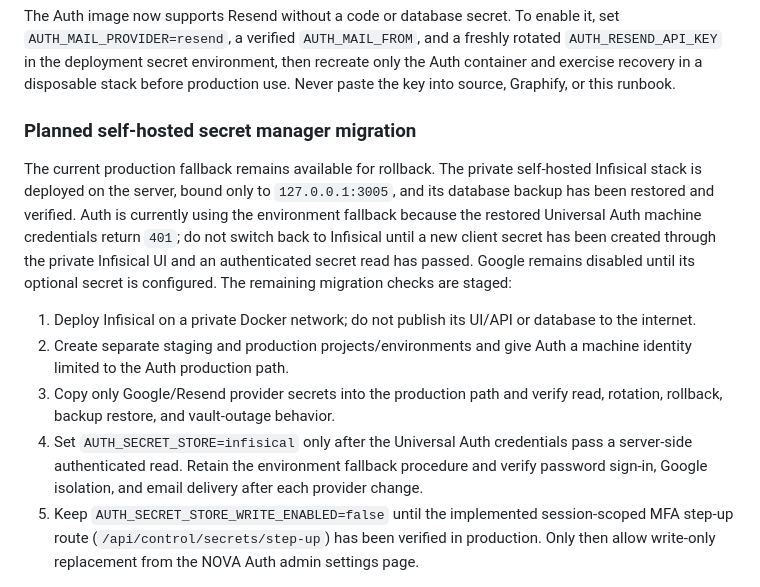
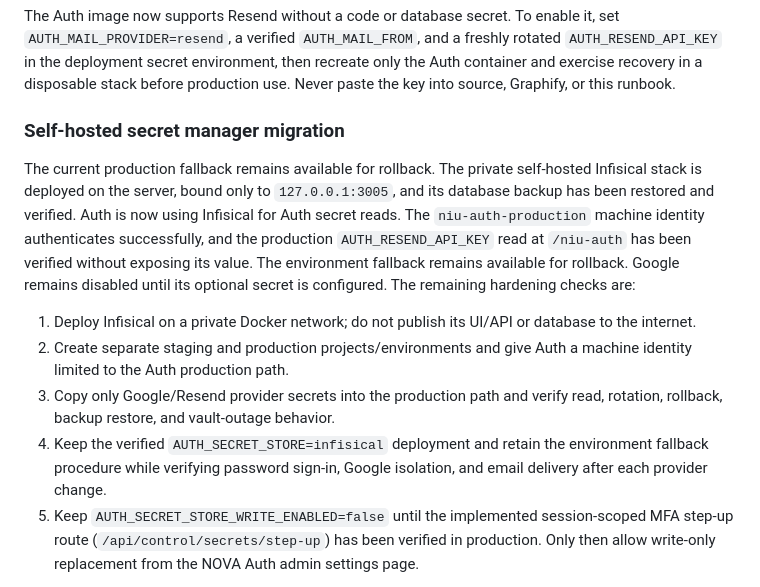
Before and after one commit to Gabniu/niupos, a Markdown page: DEPLOYMENT.md, the part around the change. GitHub-like rendering.

Commit message:
docs(auth): record Infisical read cutover

```diff
--- a/DEPLOYMENT.md
+++ b/DEPLOYMENT.md
@@ -296,16 +296,16 @@ recreate only the Auth container and exercise recovery in a disposable stack
 before production use. Never paste the key into source, Graphify, or this
 runbook.
 
-### Planned self-hosted secret manager migration
+### Self-hosted secret manager migration
 
 The current production fallback remains available for rollback. The private
 self-hosted Infisical stack is deployed on the server, bound only to
 `127.0.0.1:3005`, and its database backup has been restored and verified. Auth
-is currently using the environment fallback because the restored Universal Auth
-machine credentials return `401`; do not switch back to Infisical until a new
-client secret has been created through the private Infisical UI and an
-authenticated secret read has passed. Google remains disabled until its
-optional secret is configured. The remaining migration checks are staged:
+is now using Infisical for Auth secret reads. The `niu-auth-production` machine
+identity authenticates successfully, and the production `AUTH_RESEND_API_KEY`
+read at `/niu-auth` has been verified without exposing its value. The
+environment fallback remains available for rollback. Google remains disabled
+until its optional secret is configured. The remaining hardening checks are:
 
 1. Deploy Infisical on a private Docker network; do not publish its UI/API or
    database to the internet.
@@ -313,10 +313,9 @@ optional secret is configured. The remaining migration checks are staged:
    machine identity limited to the Auth production path.
 3. Copy only Google/Resend provider secrets into the production path and verify
    read, rotation, rollback, backup restore, and vault-outage behavior.
-4. Set `AUTH_SECRET_STORE=infisical` only after the Universal Auth credentials
-   pass a server-side authenticated read. Retain the environment fallback
-   procedure and verify password sign-in, Google isolation, and email delivery
-   after each provider change.
+4. Keep the verified `AUTH_SECRET_STORE=infisical` deployment and retain the
+   environment fallback procedure while verifying password sign-in, Google
+   isolation, and email delivery after each provider change.
 5. Keep `AUTH_SECRET_STORE_WRITE_ENABLED=false` until the implemented
    session-scoped MFA step-up route (`/api/control/secrets/step-up`) has been
    verified in production. Only then allow write-only replacement from the
```
Also changed, not shown: apps/auth/PENDING.md (+6 -5 lines), vault/60-reviews/Auth Pending Tasks.md (+11 -11 lines).
